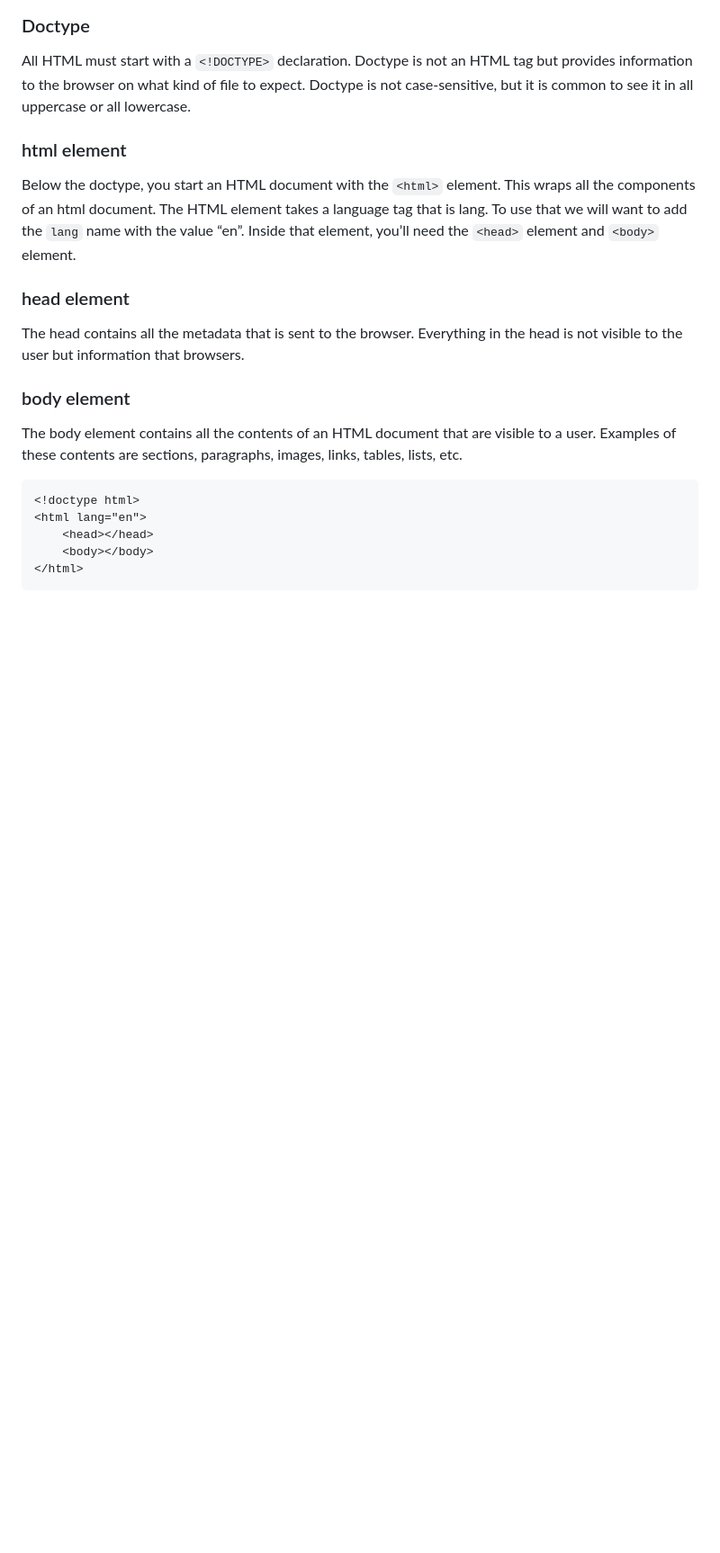
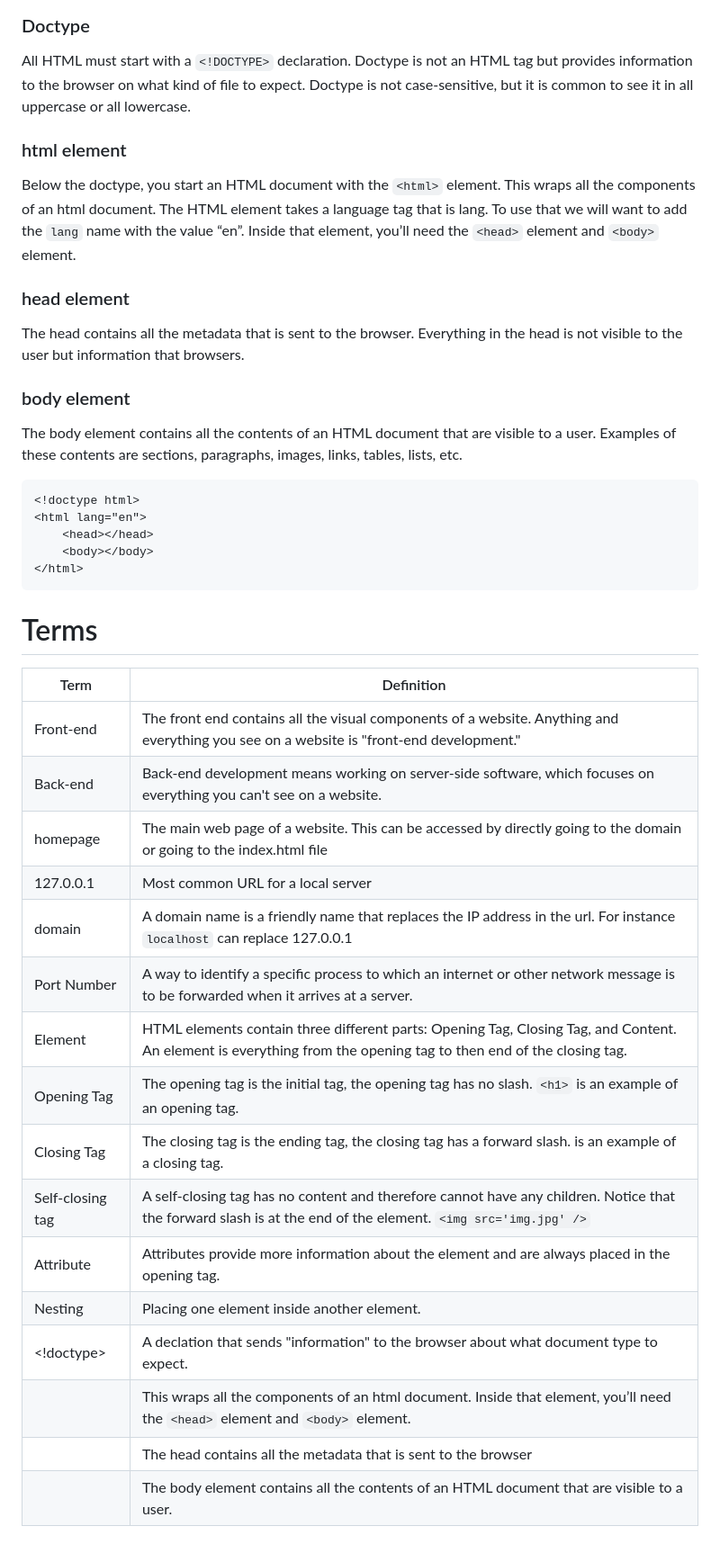
Before and after one commit to Carranco-Codes/HTML-Basics, a Markdown page: Readme.md, the part around the change. Shown at 90% size. Rendered like a GitHub page; blank space fills up the shorter version.

Commit message:
added terms

````diff
--- a/Readme.md
+++ b/Readme.md
@@ -65,3 +65,23 @@ The body element contains all the contents of an HTML document that are visible
 	<body></body>
 </html>
 ```
+
+# Terms
+| Term          	| Definition                                                                                                                              	  							|
+|-------------------|-----------------------------------------------------------------------------------------------------------------------------------------------------------------------|
+| Front-end     	| The front end contains all the visual components of a website. Anything and everything you see on a website is "front-end development." 								|
+| Back-end      	| Back-end development means working on server-side software, which focuses on everything you can't see on a website.					  								|
+| homepage      	| The main web page of a website. This can be accessed by directly going to the domain or going to the index.html file 					  								|
+| 127.0.0.1     	| Most common URL for a local server 																									  								|
+| domain        	| A domain name is a friendly name that replaces the IP address in the url. For instance `localhost` can replace 127.0.0.1		       	  								|
+| Port Number   	| A way to identify a specific process to which an internet or other network message is to be forwarded when it arrives at a server.      								|
+| Element       	| HTML elements contain three different parts: Opening Tag, Closing Tag, and Content. An element is everything from the opening tag to then end of the closing tag.     |
+| Opening Tag   	| The opening tag is the initial tag, the opening tag has no slash. `<h1>` is an example of an opening tag.			                      								|
+| Closing Tag   	| The closing tag is the ending tag, the closing tag has a forward slash. </h1> is an example of a closing tag.                           								|
+| Self-closing tag 	| A self-closing tag has no content and therefore cannot have any children. Notice that the forward slash is at the end of the element. `<img src='img.jpg' />`         |
+| Attribute     	| Attributes provide more information about the element and are always placed in the opening tag. 												                        |
+| Nesting       	| Placing one element inside another element.																								                            |
+| <!doctype>    	| A declation that sends "information" to the browser about what document type to expect.                                  												|
+| <html></html> 	| This wraps all the components of an html document. Inside that element, you’ll need the `<head>` element and `<body>` element.   		                                |
+| <head></head> 	| The head contains all the metadata that is sent to the browser                                    																	|
+| <body></body> 	| The body element contains all the contents of an HTML document that are visible to a user.										                                    |
````
